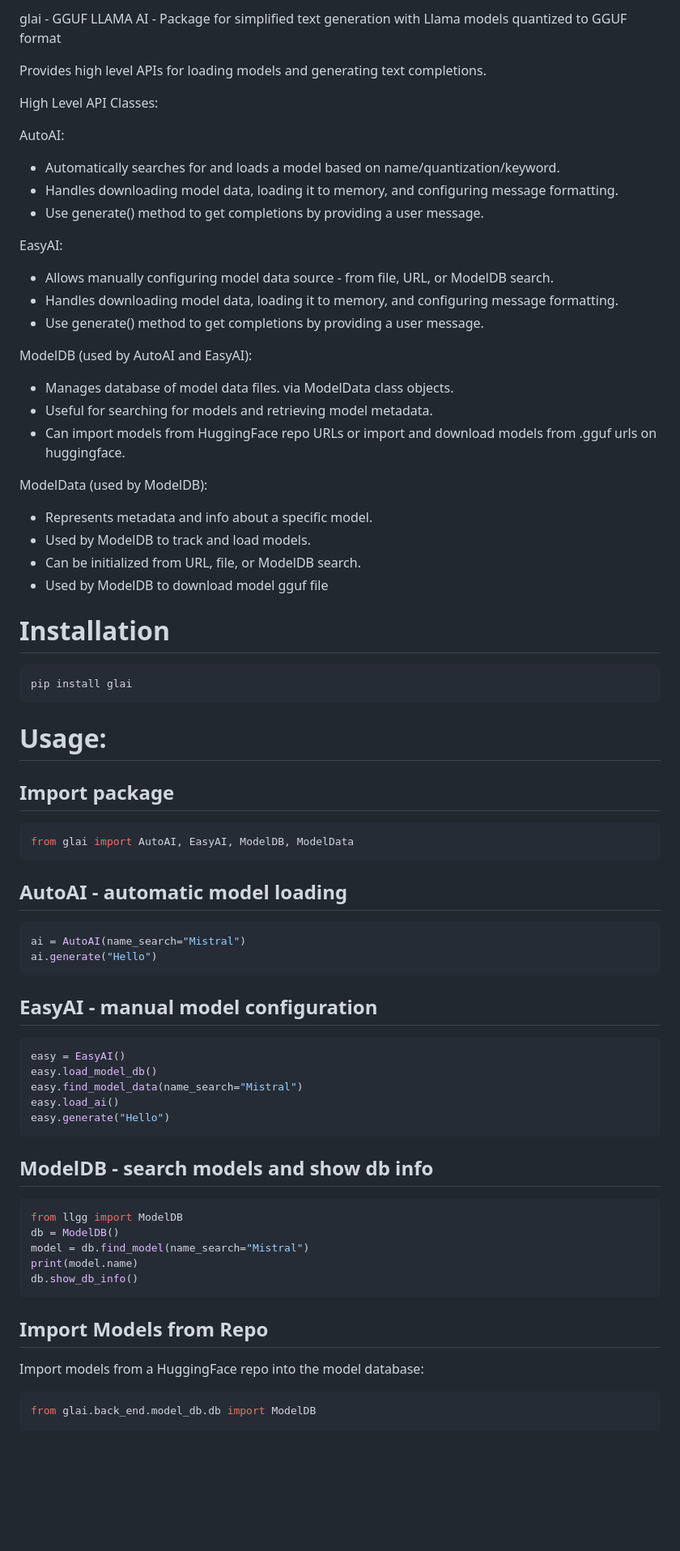
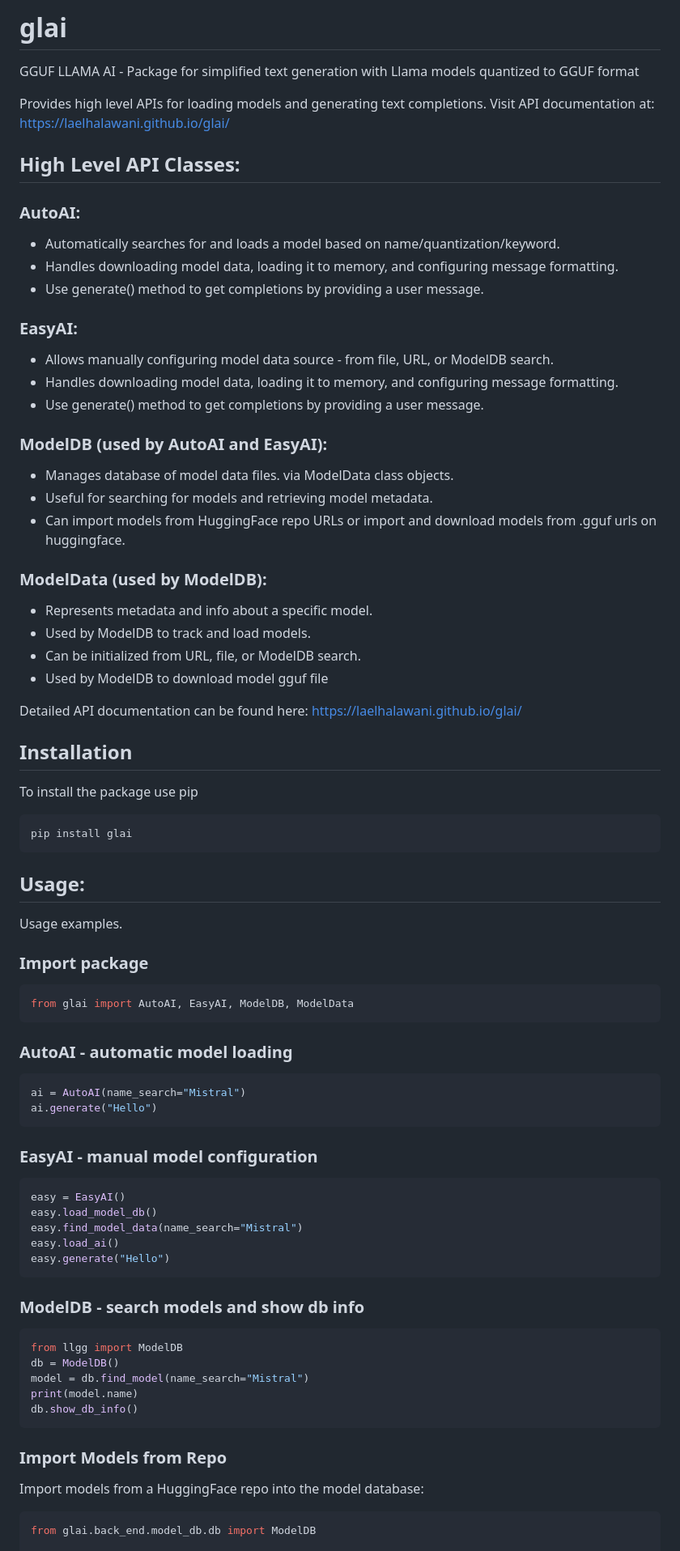
Before and after one commit to laelhalawani/glai, a Markdown page: README.md, the part around the change printed below. Shown: that part at 81% size. Rendered like a GitHub page; blank space fills up the shorter version.

````diff
--- a/README.md
+++ b/README.md
@@ -1,48 +1,52 @@
-glai - GGUF LLAMA AI - Package for simplified text generation with Llama models quantized to GGUF format
-
+# glai
+GGUF LLAMA AI - Package for simplified text generation with Llama models quantized to GGUF format
 
 Provides high level APIs for loading models and generating text completions.
+Visit API documentation at: https://laelhalawani.github.io/glai/
 
-High Level API Classes:
+## High Level API Classes:
 
-AutoAI:
+### AutoAI:
 - Automatically searches for and loads a model based on name/quantization/keyword.
 - Handles downloading model data, loading it to memory, and configuring message formatting.
 - Use generate() method to get completions by providing a user message.
 
-EasyAI:
+### EasyAI:
 - Allows manually configuring model data source - from file, URL, or ModelDB search.
 - Handles downloading model data, loading it to memory, and configuring message formatting.
 - Use generate() method to get completions by providing a user message.
 
-ModelDB (used by AutoAI and EasyAI):
+### ModelDB (used by AutoAI and EasyAI):
 - Manages database of model data files. via ModelData class objects.
 - Useful for searching for models and retrieving model metadata.
 - Can import models from HuggingFace repo URLs or import and download models from .gguf urls on huggingface.
 
-ModelData (used by ModelDB):
+### ModelData (used by ModelDB):
 - Represents metadata and info about a specific model.
 - Used by ModelDB to track and load models.
 - Can be initialized from URL, file, or ModelDB search.
 - Used by ModelDB to download model gguf file
 
+Detailed API documentation can be found here: https://laelhalawani.github.io/glai/
 
-# Installation
+## Installation
+To install the package use pip
 ```
 pip install glai
 ```
-# Usage:
+## Usage:
+Usage examples.
 
-## Import package
+### Import package
 ```python
 from glai import AutoAI, EasyAI, ModelDB, ModelData
 ```
-## AutoAI - automatic model loading
+### AutoAI - automatic model loading
 ```python
 ai = AutoAI(name_search="Mistral")
 ai.generate("Hello")
 ```
-## EasyAI - manual model configuration
+### EasyAI - manual model configuration
 ```python
 easy = EasyAI()
 easy.load_model_db()
@@ -50,7 +54,7 @@ easy.find_model_data(name_search="Mistral")
 easy.load_ai()
 easy.generate("Hello")
 ```
-## ModelDB - search models and show db info
+### ModelDB - search models and show db info
 ```python
 from llgg import ModelDB
 db = ModelDB()
@@ -58,7 +62,7 @@ model = db.find_model(name_search="Mistral")
 print(model.name)
 db.show_db_info()
 ```
-## Import Models from Repo
+### Import Models from Repo
 Import models from a HuggingFace repo into the model database:
 ```python
 from glai.back_end.model_db.db import ModelDB
````
Also changed, not shown: other parts of README.md (+6 -6 lines).
